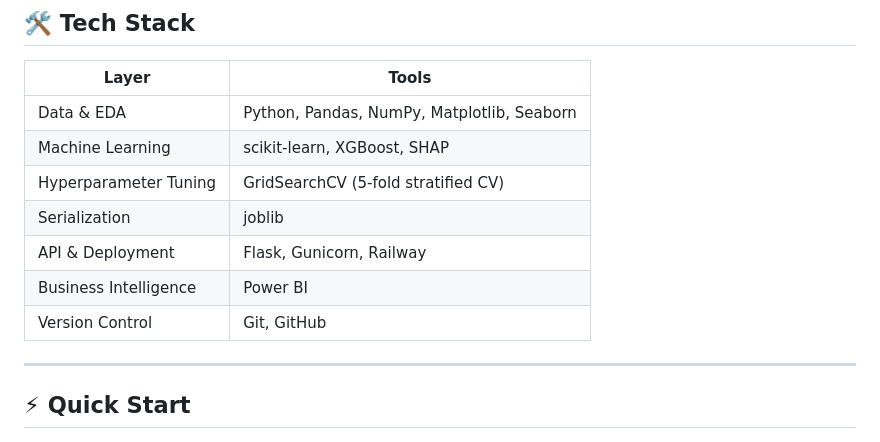
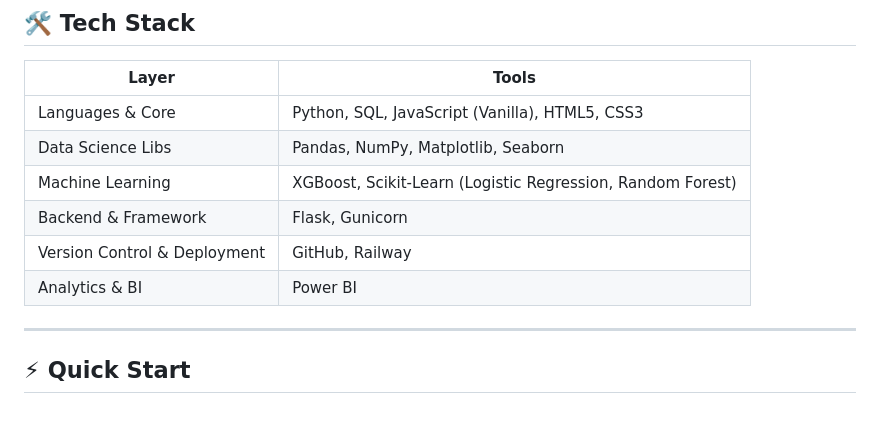
Before and after one commit to aniket252005/customer-churn-prediction, a Markdown page: README.md, the part around the change. Drawn GitHub-style.

```diff
--- a/README.md
+++ b/README.md
@@ -228,13 +228,12 @@ customer-churn-prediction/
 
 | Layer | Tools |
 |---|---|
-| Data & EDA | Python, Pandas, NumPy, Matplotlib, Seaborn |
-| Machine Learning | scikit-learn, XGBoost, SHAP |
-| Hyperparameter Tuning | GridSearchCV (5-fold stratified CV) |
-| Serialization | joblib |
-| API & Deployment | Flask, Gunicorn, Railway |
-| Business Intelligence | Power BI |
-| Version Control | Git, GitHub |
+| Languages & Core | Python, SQL, JavaScript (Vanilla), HTML5, CSS3 |
+| Data Science Libs | Pandas, NumPy, Matplotlib, Seaborn |
+| Machine Learning | XGBoost, Scikit-Learn (Logistic Regression, Random Forest) |
+| Backend & Framework | Flask, Gunicorn |
+| Version Control & Deployment | GitHub, Railway |
+| Analytics & BI | Power BI |
 
 ---
 
```
